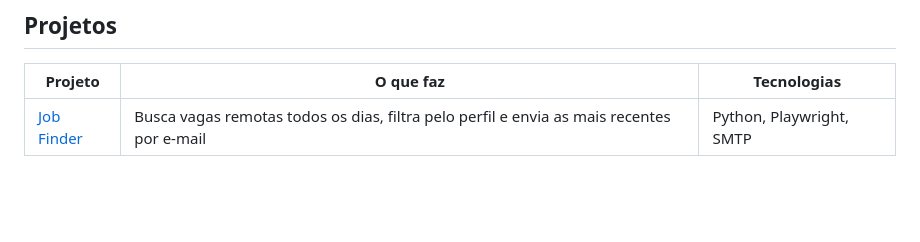
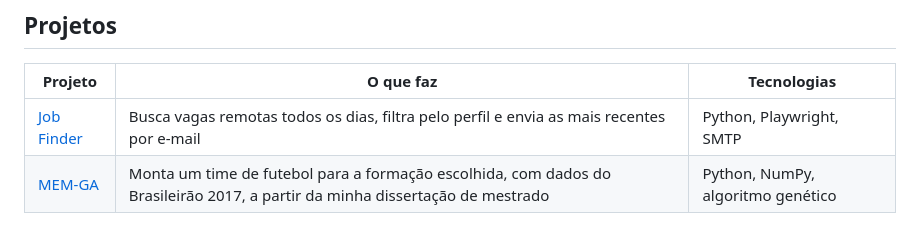
Before and after one commit to safsalles/portfolio-ds, a Markdown page: README.md, the part around the change. Drawn GitHub-style; blank space fills up the shorter version.

```diff
--- a/README.md
+++ b/README.md
@@ -9,3 +9,4 @@ Portfólio de projetos, novos e antigos, que aplicam técnicas de Data Science e
 | Projeto | O que faz | Tecnologias |
 | --- | --- | --- |
 | [Job Finder](job-finder/) | Busca vagas remotas todos os dias, filtra pelo perfil e envia as mais recentes por e-mail | Python, Playwright, SMTP |
+| [MEM-GA](mem-ga/) | Monta um time de futebol para a formação escolhida, com dados do Brasileirão 2017, a partir da minha dissertação de mestrado | Python, NumPy, algoritmo genético |
```
Also changed, not shown: README.en.md (+1 -0 lines), mem-ga/README.en.md (added, +189 -0 lines), mem-ga/README.md (added, +187 -0 lines), mem-ga/images/cobertura.png (added), mem-ga/images/times.png (added), 13 other files.
